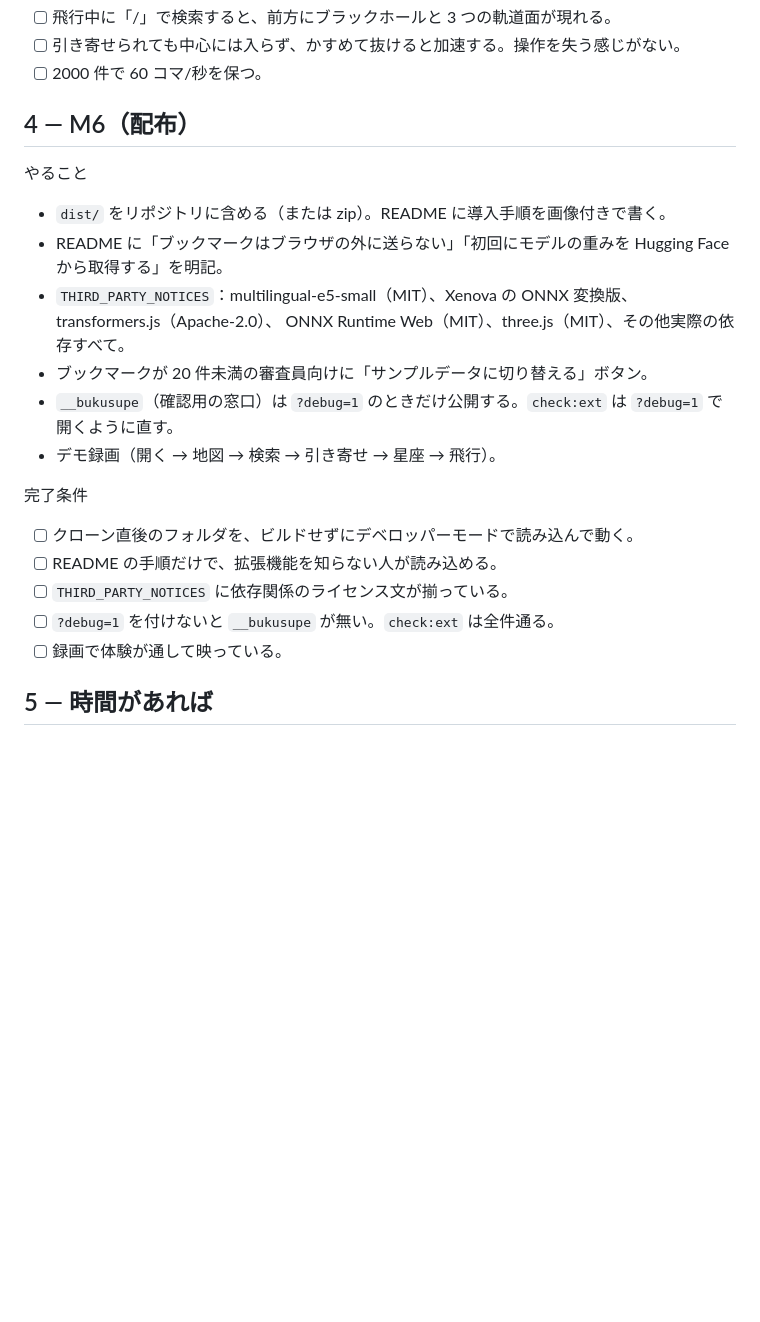
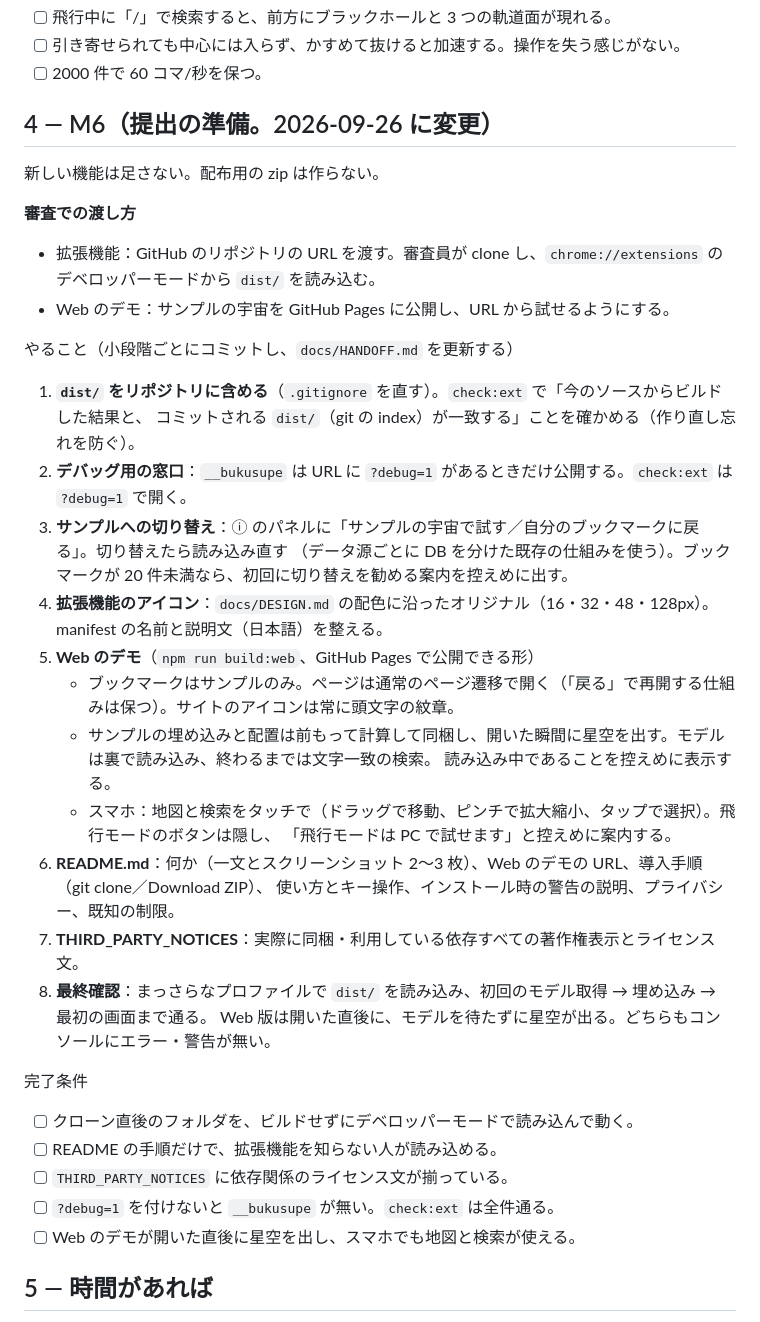
Before and after one commit to j341nono/bukusupe, a Markdown page: docs/PLAN.md, the part around the change. Rendered like a GitHub page; blank space fills up the shorter version.

Commit message:
docs(plan): redefine M6 as submission prep with repo dist and a web demo

```diff
--- a/docs/PLAN.md
+++ b/docs/PLAN.md
@@ -291,23 +291,39 @@ SPEC 13 章「飛行モード」の基本部分。
 - [ ] 引き寄せられても中心には入らず、かすめて抜けると加速する。操作を失う感じがない。
 - [ ] 2000 件で 60 コマ/秒を保つ。
 
-## 4 — M6（配布）
+## 4 — M6（提出の準備。2026-09-26 に変更）
 
-やること
-- `dist/` をリポジトリに含める（または zip）。README に導入手順を画像付きで書く。
-- README に「ブックマークはブラウザの外に送らない」「初回にモデルの重みを Hugging Face から取得する」を明記。
-- `THIRD_PARTY_NOTICES`：multilingual-e5-small（MIT）、Xenova の ONNX 変換版、transformers.js（Apache-2.0）、
-  ONNX Runtime Web（MIT）、three.js（MIT）、その他実際の依存すべて。
-- ブックマークが 20 件未満の審査員向けに「サンプルデータに切り替える」ボタン。
-- `__bukusupe`（確認用の窓口）は `?debug=1` のときだけ公開する。`check:ext` は `?debug=1` で開くように直す。
-- デモ録画（開く → 地図 → 検索 → 引き寄せ → 星座 → 飛行）。
+新しい機能は足さない。配布用の zip は作らない。
+
+**審査での渡し方**
+- 拡張機能：GitHub のリポジトリの URL を渡す。審査員が clone し、`chrome://extensions` のデベロッパーモードから `dist/` を読み込む。
+- Web のデモ：サンプルの宇宙を GitHub Pages に公開し、URL から試せるようにする。
+
+やること（小段階ごとにコミットし、`docs/HANDOFF.md` を更新する）
+1. **`dist/` をリポジトリに含める**（`.gitignore` を直す）。`check:ext` で「今のソースからビルドした結果と、
+   コミットされる `dist/`（git の index）が一致する」ことを確かめる（作り直し忘れを防ぐ）。
+2. **デバッグ用の窓口**：`__bukusupe` は URL に `?debug=1` があるときだけ公開する。`check:ext` は `?debug=1` で開く。
+3. **サンプルへの切り替え**：ⓘ のパネルに「サンプルの宇宙で試す／自分のブックマークに戻る」。切り替えたら読み込み直す
+   （データ源ごとに DB を分けた既存の仕組みを使う）。ブックマークが 20 件未満なら、初回に切り替えを勧める案内を控えめに出す。
+4. **拡張機能のアイコン**：`docs/DESIGN.md` の配色に沿ったオリジナル（16・32・48・128px）。manifest の名前と説明文（日本語）を整える。
+5. **Web のデモ**（`npm run build:web`、GitHub Pages で公開できる形）
+   - ブックマークはサンプルのみ。ページは通常のページ遷移で開く（「戻る」で再開する仕組みは保つ）。サイトのアイコンは常に頭文字の紋章。
+   - サンプルの埋め込みと配置は前もって計算して同梱し、開いた瞬間に星空を出す。モデルは裏で読み込み、終わるまでは文字一致の検索。
+     読み込み中であることを控えめに表示する。
+   - スマホ：地図と検索をタッチで（ドラッグで移動、ピンチで拡大縮小、タップで選択）。飛行モードのボタンは隠し、
+     「飛行モードは PC で試せます」と控えめに案内する。
+6. **README.md**：何か（一文とスクリーンショット 2〜3 枚）、Web のデモの URL、導入手順（git clone／Download ZIP）、
+   使い方とキー操作、インストール時の警告の説明、プライバシー、既知の制限。
+7. **THIRD_PARTY_NOTICES**：実際に同梱・利用している依存すべての著作権表示とライセンス文。
+8. **最終確認**：まっさらなプロファイルで `dist/` を読み込み、初回のモデル取得 → 埋め込み → 最初の画面まで通る。
+   Web 版は開いた直後に、モデルを待たずに星空が出る。どちらもコンソールにエラー・警告が無い。
 
 完了条件
 - [ ] クローン直後のフォルダを、ビルドせずにデベロッパーモードで読み込んで動く。
 - [ ] README の手順だけで、拡張機能を知らない人が読み込める。
 - [ ] `THIRD_PARTY_NOTICES` に依存関係のライセンス文が揃っている。
 - [ ] `?debug=1` を付けないと `__bukusupe` が無い。`check:ext` は全件通る。
-- [ ] 録画で体験が通して映っている。
+- [ ] Web のデモが開いた直後に星空を出し、スマホでも地図と検索が使える。
 
 ## 5 — 時間があれば
 
```
Also changed, not shown: docs/SPEC.md (+11 -3 lines).
